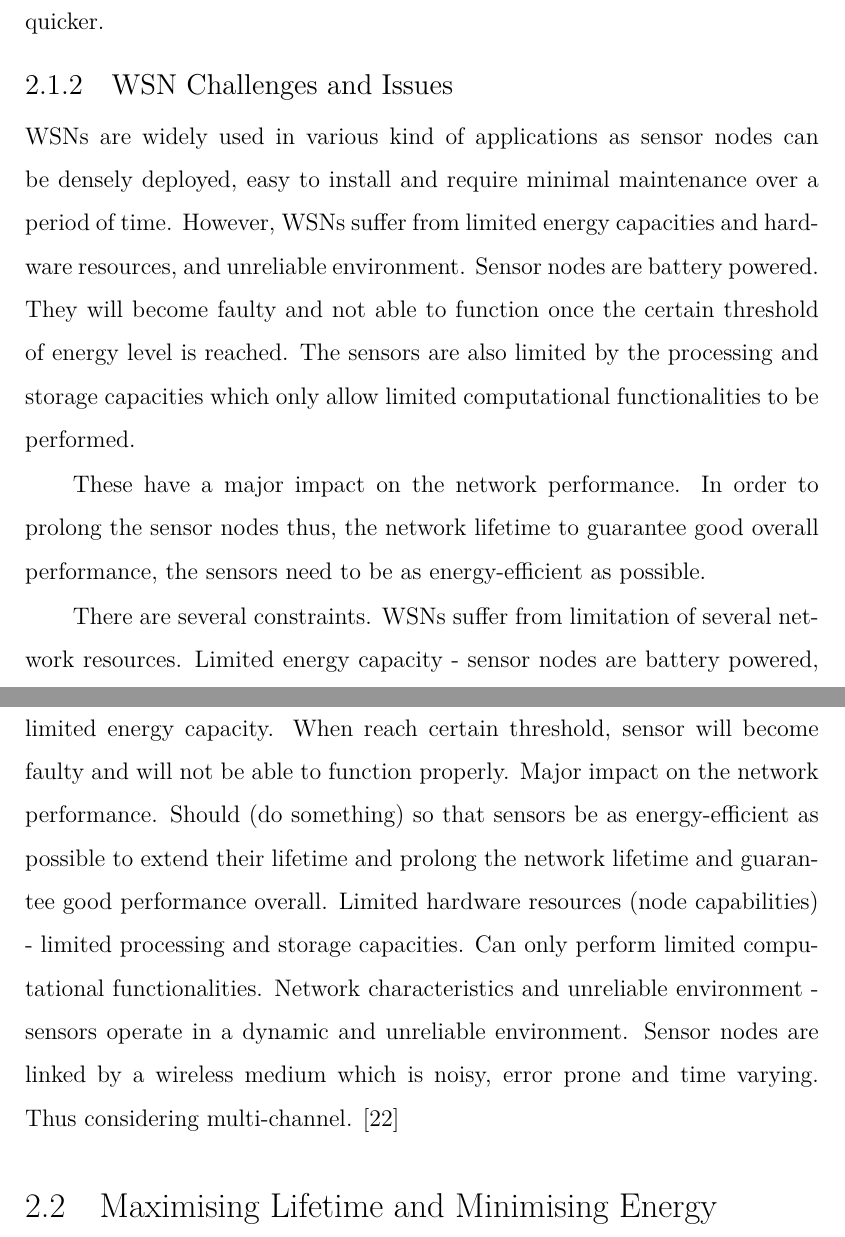
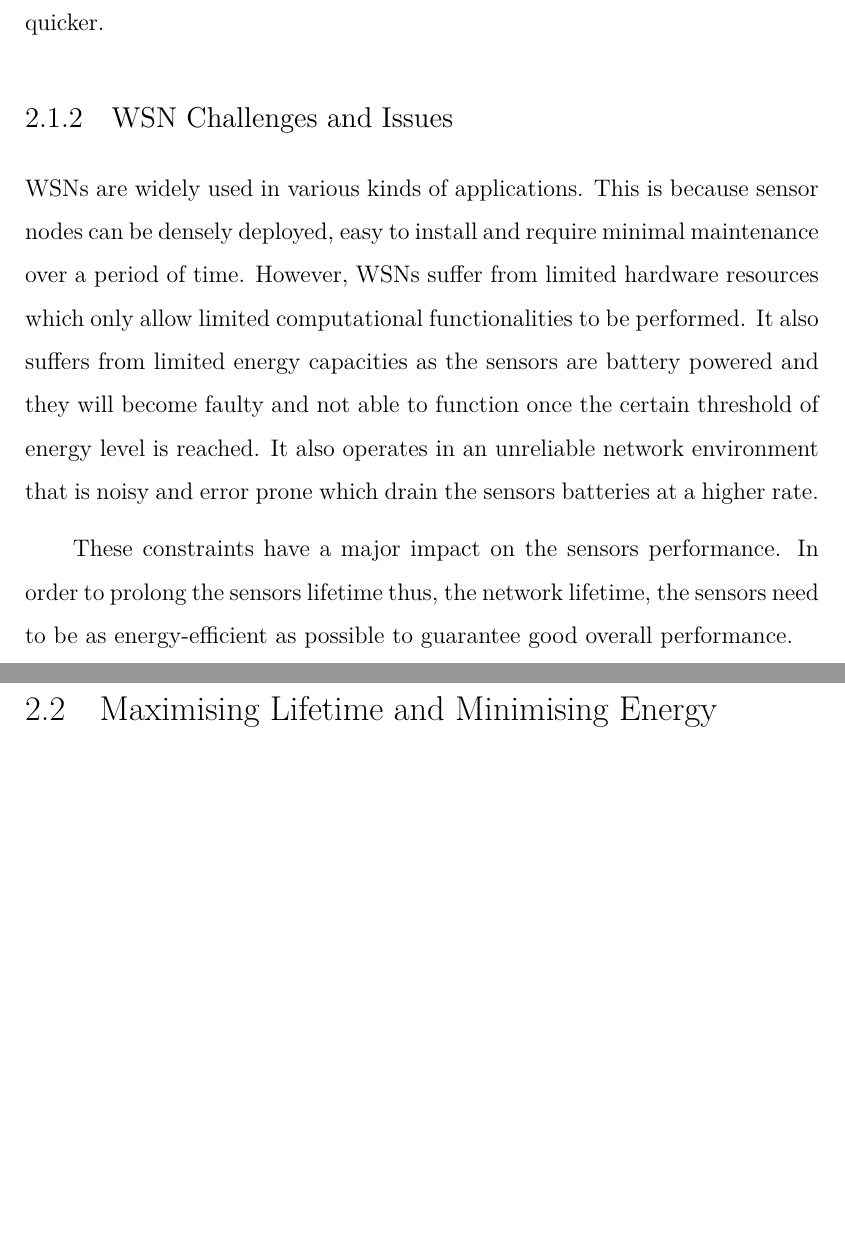
Before and after one commit to Noradila/transfer-thesis, a LaTeX thesis (transfer thesis latex/Main.tex, which reads transfer thesis latex/LiteratureReview.tex): two parts of pages 18 and 19 of 99, joined at a grey line, cut so that both start at the same text, the shorter picture padded with empty space. Compiled offline with XeLaTeX; a LaTeX package or settings file that is missing is left out.

Commit message:
updated LitRev - challenges and issues

```diff
--- a/transfer thesis latex/LiteratureReview.tex
+++ b/transfer thesis latex/LiteratureReview.tex
@@ -106,15 +106,21 @@ SmartPark is a parking solution in the UK, currently operating in Birmingham and
 %Semiconductor plants and oil tanker \cite{industrialsensor} application focus on preventive equipment maintenance using vibration signatures gathered by sensors to predict equipment failure.
 
 \subsection{WSN Challenges and Issues}
-WSNs are widely used in various kind of applications as sensor nodes can be densely deployed, easy to install and require minimal maintenance over a period of time. However, WSNs suffer from limited energy capacities and hardware resources, and unreliable environment. Sensor nodes are battery powered. They will become faulty and not able to function once the certain threshold of energy level is reached. The sensors are also limited by the processing and storage capacities which only allow limited computational functionalities to be performed.
+WSNs are widely used in various kinds of applications. This is because sensor nodes can be densely deployed, easy to install and require minimal maintenance over a period of time. However, WSNs suffer from limited hardware resources which only allow limited computational functionalities to be performed. It also suffers from limited energy capacities as the sensors are battery powered and they will become faulty and not able to function once the certain threshold of energy level is reached. It also operates in an unreliable network environment that is noisy and error prone which drain the sensors batteries at a higher rate.
+%use of energy the sensors battery drain.
+%Sensors operate in a dynamic and unreliable environment that is noisy and error prone.
+%This increases the battery drain from the sensors.
 
-These have a major impact on the network performance. In order to prolong the sensor nodes thus, the network lifetime to guarantee good overall performance, the sensors need to be as energy-efficient as possible.
+These constraints have a major impact on the sensors performance. In order to prolong the sensors lifetime thus, the network lifetime, the sensors need to be as energy-efficient as possible to guarantee good overall performance.
 
 %WSNs applications are important as sensor nodes can be easily deployed at all types of environment, installed and require minimal maintenance for a period of time. The main challenges in these applications are in term of reliable event detection, securing high data rates for efficient data routing and dense or sparse nodes deployment.
 
-There are several constraints. WSNs suffer from limitation of several network resources. Limited energy capacity - sensor nodes are battery powered, limited energy capacity. When reach certain threshold, sensor will become faulty and will not be able to function properly. Major impact on the network performance. Should (do something) so that sensors be as energy-efficient as possible to extend their lifetime and prolong the network lifetime and guarantee good performance overall.
-Limited hardware resources (node capabilities) - limited processing and storage capacities. Can only perform limited computational functionalities.
-Network characteristics and unreliable environment - sensors operate in a dynamic and unreliable environment. Sensor nodes are linked by a wireless medium which is noisy, error prone and time varying. Thus considering multi-channel. \cite{singh2010routing}
+%There are several constraints. WSNs suffer from limitation of several network resources. Limited energy capacity - sensor nodes are battery powered, limited energy capacity. When reach certain threshold, sensor will become faulty and will not be able to function properly.
+%Major impact on the network performance. Should (do something) so that sensors be as energy-efficient as possible to extend their lifetime and prolong the network lifetime and guarantee good performance overall.
+%Limited hardware resources (node capabilities) - limited processing and storage capacities. Can only perform limited computational functionalities.
+%Network characteristics and unreliable environment - sensors operate in a dynamic and unreliable environment. Sensor nodes are linked by a wireless medium which is noisy, error prone and time varying.
+
+%Thus considering multi-channel. \cite{singh2010routing}
 
 \section{Maximising Lifetime and Minimising Energy}
 -through routing protocol (clustering), adjust transmission range, MAC sleep awake
```
Also changed, not shown: transfer thesis latex/Main.pdf.
